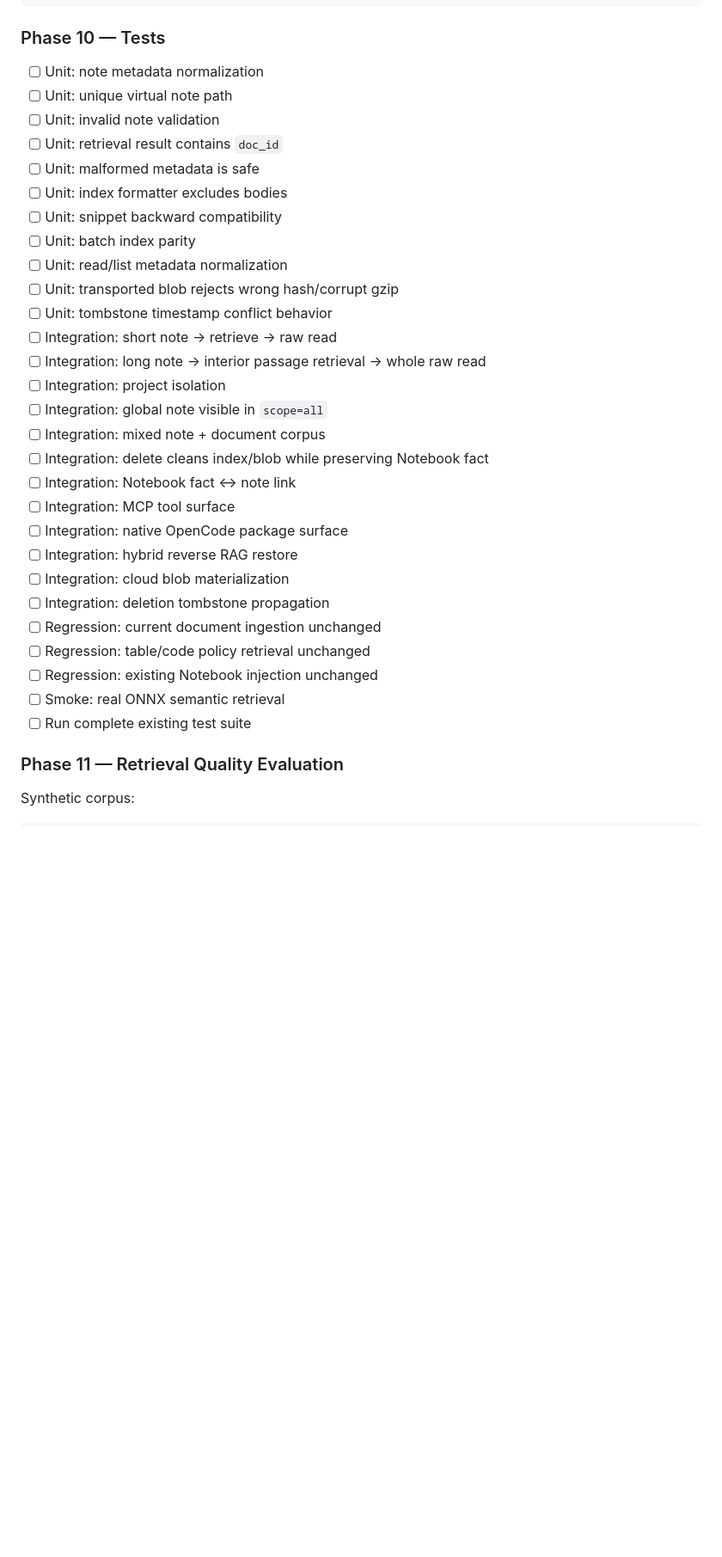
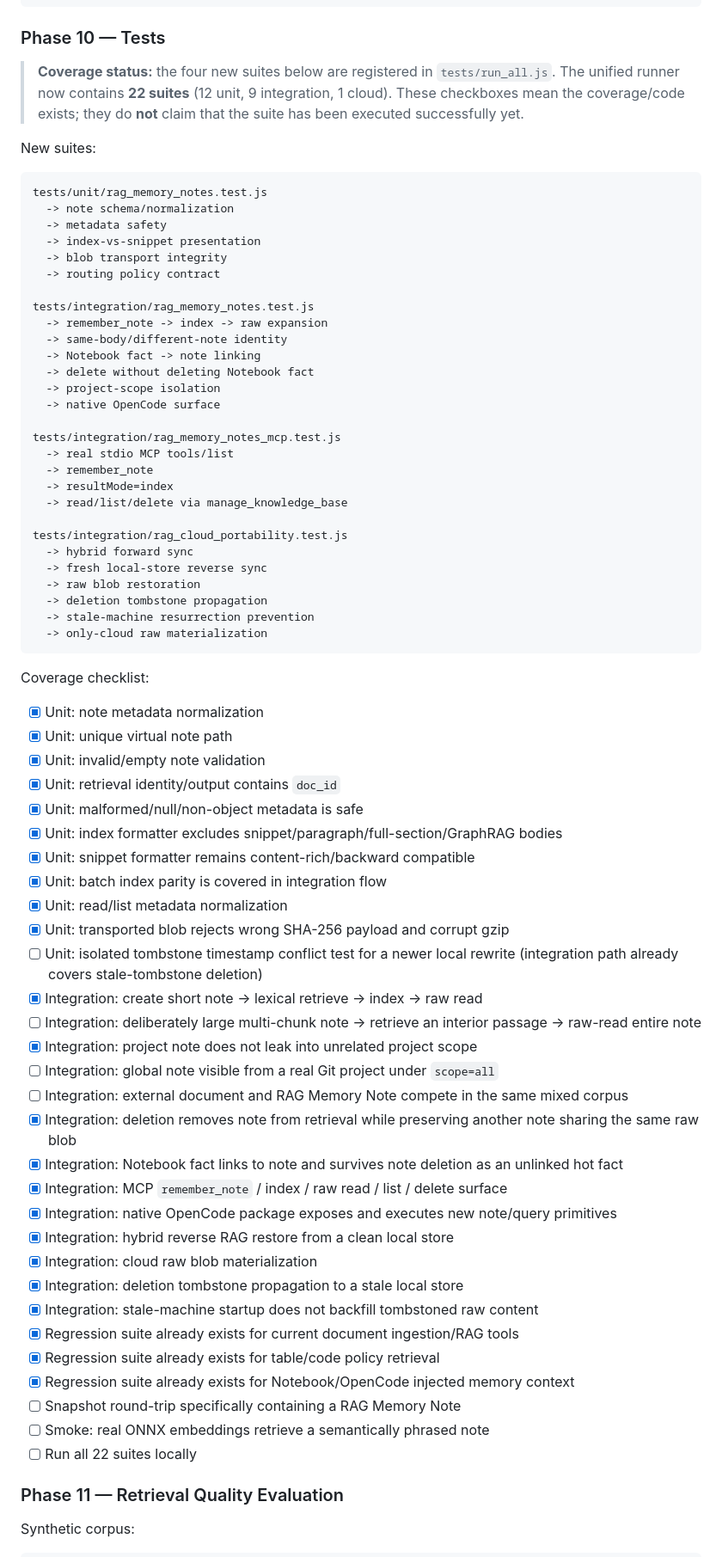
Before and after one commit to Lotargo/memory_plugin, a Markdown page: docs/PLAN_RAG_MEMORY_NOTES.md, the part around one of its changes. Shown at 86% size. GitHub-like rendering; blank space fills up the shorter version.

Commit message:
docs: record RAG Memory Notes test coverage implementation

````diff
--- a/docs/PLAN_RAG_MEMORY_NOTES.md
+++ b/docs/PLAN_RAG_MEMORY_NOTES.md
@@ -762,34 +767,73 @@ local delete
 
 ### Phase 10 — Tests
 
-- [ ] Unit: note metadata normalization
-- [ ] Unit: unique virtual note path
-- [ ] Unit: invalid note validation
-- [ ] Unit: retrieval result contains `doc_id`
-- [ ] Unit: malformed metadata is safe
-- [ ] Unit: index formatter excludes bodies
-- [ ] Unit: snippet backward compatibility
-- [ ] Unit: batch index parity
-- [ ] Unit: read/list metadata normalization
-- [ ] Unit: transported blob rejects wrong hash/corrupt gzip
-- [ ] Unit: tombstone timestamp conflict behavior
-- [ ] Integration: short note → retrieve → raw read
-- [ ] Integration: long note → interior passage retrieval → whole raw read
-- [ ] Integration: project isolation
-- [ ] Integration: global note visible in `scope=all`
-- [ ] Integration: mixed note + document corpus
-- [ ] Integration: delete cleans index/blob while preserving Notebook fact
-- [ ] Integration: Notebook fact ↔ note link
-- [ ] Integration: MCP tool surface
-- [ ] Integration: native OpenCode package surface
-- [ ] Integration: hybrid reverse RAG restore
-- [ ] Integration: cloud blob materialization
-- [ ] Integration: deletion tombstone propagation
-- [ ] Regression: current document ingestion unchanged
-- [ ] Regression: table/code policy retrieval unchanged
-- [ ] Regression: existing Notebook injection unchanged
-- [ ] Smoke: real ONNX semantic retrieval
-- [ ] Run complete existing test suite
+> **Coverage status:** the four new suites below are registered in `tests/run_all.js`. The unified runner now contains **22 suites** (12 unit, 9 integration, 1 cloud). These checkboxes mean the coverage/code exists; they do **not** claim that the suite has been executed successfully yet.
+
+New suites:
+
+```text
+tests/unit/rag_memory_notes.test.js
+  -> note schema/normalization
+  -> metadata safety
+  -> index-vs-snippet presentation
+  -> blob transport integrity
+  -> routing policy contract
+
+tests/integration/rag_memory_notes.test.js
+  -> remember_note -> index -> raw expansion
+  -> same-body/different-note identity
+  -> Notebook fact -> note linking
+  -> delete without deleting Notebook fact
+  -> project-scope isolation
+  -> native OpenCode surface
+
+tests/integration/rag_memory_notes_mcp.test.js
+  -> real stdio MCP tools/list
+  -> remember_note
+  -> resultMode=index
+  -> read/list/delete via manage_knowledge_base
+
+tests/integration/rag_cloud_portability.test.js
+  -> hybrid forward sync
+  -> fresh local-store reverse sync
+  -> raw blob restoration
+  -> deletion tombstone propagation
+  -> stale-machine resurrection prevention
+  -> only-cloud raw materialization
+```
+
+Coverage checklist:
+
+- [x] Unit: note metadata normalization
+- [x] Unit: unique virtual note path
+- [x] Unit: invalid/empty note validation
+- [x] Unit: retrieval identity/output contains `doc_id`
+- [x] Unit: malformed/null/non-object metadata is safe
+- [x] Unit: index formatter excludes snippet/paragraph/full-section/GraphRAG bodies
+- [x] Unit: snippet formatter remains content-rich/backward compatible
+- [x] Unit: batch index parity is covered in integration flow
+- [x] Unit: read/list metadata normalization
+- [x] Unit: transported blob rejects wrong SHA-256 payload and corrupt gzip
+- [ ] Unit: isolated tombstone timestamp conflict test for a newer local rewrite (integration path already covers stale-tombstone deletion)
+- [x] Integration: create short note → lexical retrieve → index → raw read
+- [ ] Integration: deliberately large multi-chunk note → retrieve an interior passage → raw-read entire note
+- [x] Integration: project note does not leak into unrelated project scope
+- [ ] Integration: global note visible from a real Git project under `scope=all`
+- [ ] Integration: external document and RAG Memory Note compete in the same mixed corpus
+- [x] Integration: deletion removes note from retrieval while preserving another note sharing the same raw blob
+- [x] Integration: Notebook fact links to note and survives note deletion as an unlinked hot fact
+- [x] Integration: MCP `remember_note` / index / raw read / list / delete surface
+- [x] Integration: native OpenCode package exposes and executes new note/query primitives
+- [x] Integration: hybrid reverse RAG restore from a clean local store
+- [x] Integration: cloud raw blob materialization
+- [x] Integration: deletion tombstone propagation to a stale local store
+- [x] Integration: stale-machine startup does not backfill tombstoned raw content
+- [x] Regression suite already exists for current document ingestion/RAG tools
+- [x] Regression suite already exists for table/code policy retrieval
+- [x] Regression suite already exists for Notebook/OpenCode injected memory context
+- [ ] Snapshot round-trip specifically containing a RAG Memory Note
+- [ ] Smoke: real ONNX embeddings retrieve a semantically phrased note
+- [ ] Run all 22 suites locally
 
 ### Phase 11 — Retrieval Quality Evaluation
 
````
Also changed, not shown: other parts of docs/PLAN_RAG_MEMORY_NOTES.md (+35 -18 lines).
